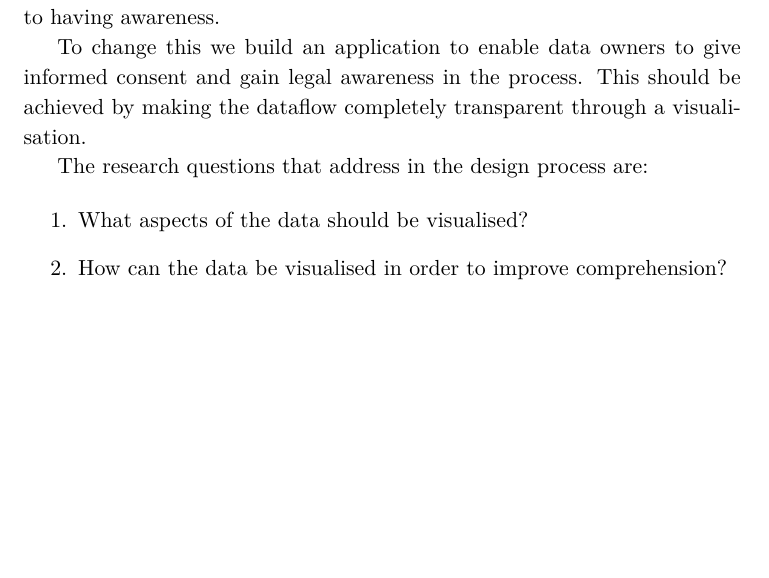
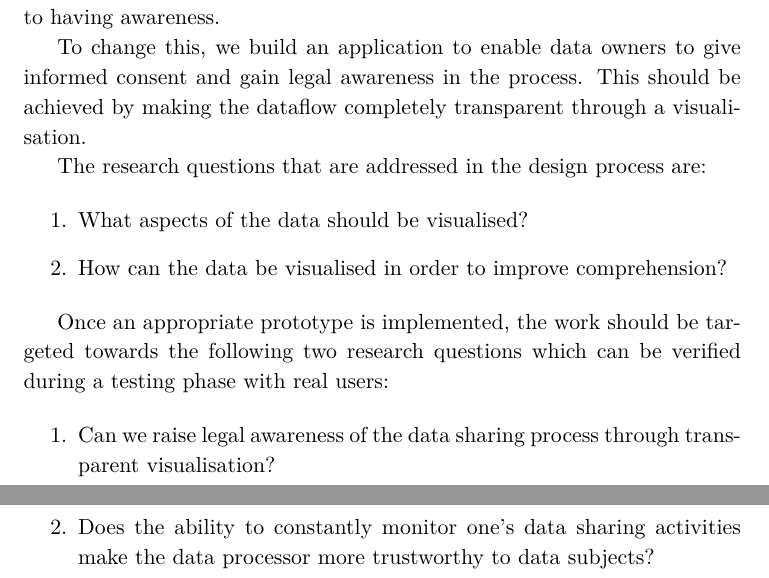
Before and after one commit to Christof93/CampaNeo_after_consent_viz, a LaTeX CV (res/research_question.tex): part of the page before the commit and two parts of pages 1 and 2 of 2 after it, the two joined at a grey line, cut so that both start at the same text, the shorter picture padded with empty space. Compiled offline with XeLaTeX.

Commit message:
Refactor research question section.

```diff
--- a/res/research_question.tex
+++ b/res/research_question.tex
@@ -23,24 +24,25 @@ without understanding many details of the contract. Bechman \cite{Bechmann2014}
   defines this as a “culture of blind consent”. To conclude, in most cases having
   one’s consent, even informed, is not equivalent to having awareness.
 
-To change this we build an application to enable data owners to give informed
+  To change this, we build an application to enable data owners to give informed
   consent and gain legal awareness in the process. This should be achieved by
   making the dataflow completely transparent through a visualisation.
 
-The research questions that address in the design process are:
+  The research questions that are addressed in the design process are:
 
   \begin{enumerate}
     \item What aspects of the data should be visualised?
     \item How can the data be visualised in order to improve comprehension?
   \end{enumerate}
 
-%Once an appropriate prototype is implemented, the work should be targeted
-%towards the following two research questions which can be verified during a
-%testing phase with real users.
+  Once an appropriate prototype is implemented, the work should be targeted
+  towards the following two research questions which can be verified during a
+  testing phase with real users:
 
-%\begin{enumerate}
-%    \item Can we raise legal awareness of the data sharing process through transparent visualisation?
-%    \item Does the ability to constantly monitor one's data sharing activities make the data processor more trustworthy to data subjects?
-%\end{enumerate}
-
+  \begin{enumerate}
+    \item Can we raise legal awareness of the data sharing process through
+          transparent visualisation?
+    \item Does the ability to constantly monitor one’s data sharing activities
+          make the data processor more trustworthy to data subjects?
+  \end{enumerate}
 \end{document}
```
Also changed, not shown: res/research_question.tex (15 more changed lines). Lines whose indentation alone changed are shown as unchanged.
